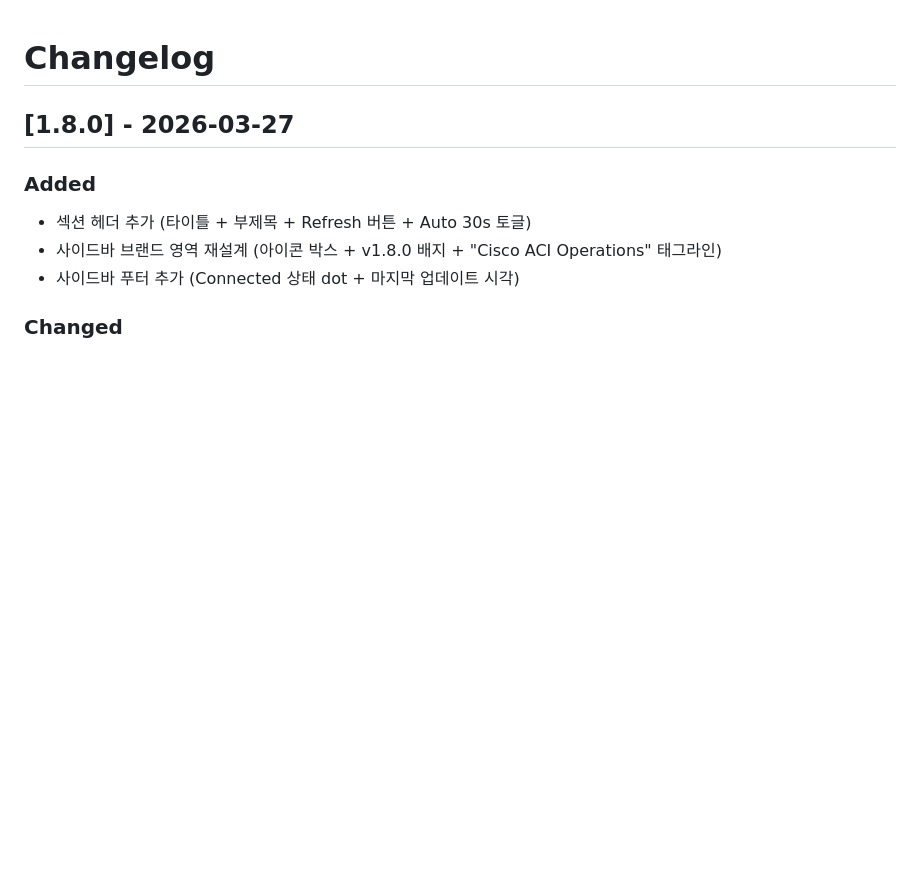
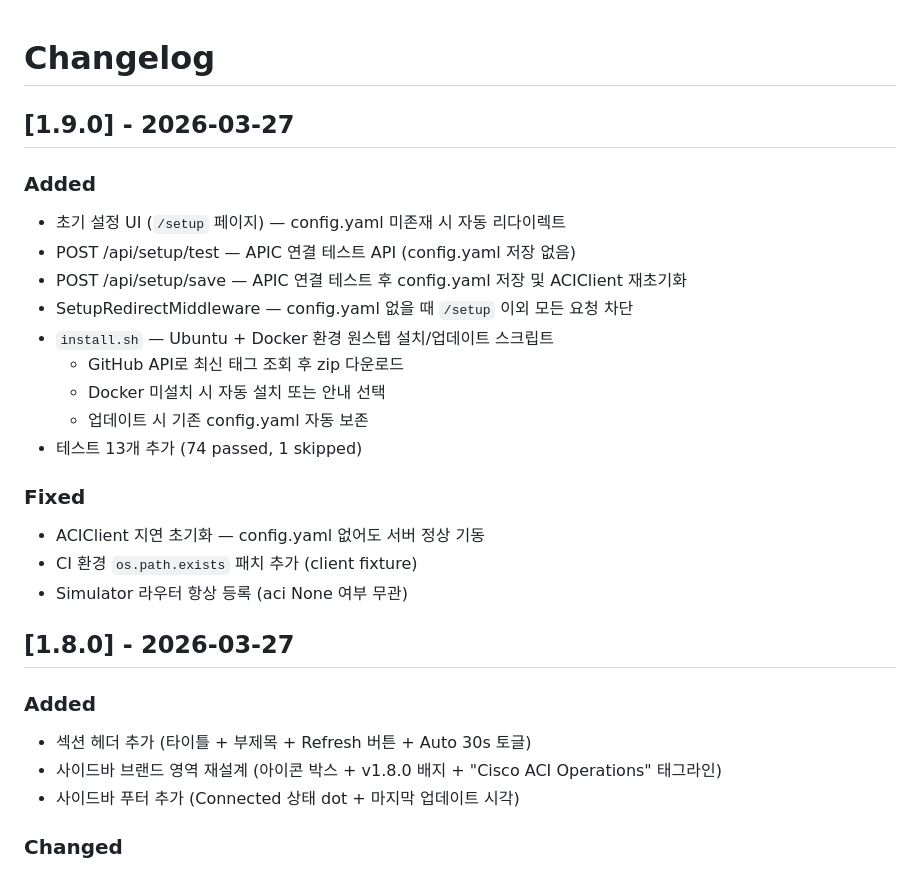
Before and after one commit to MinYongUm/aci-ops-webui, a Markdown page: CHANGELOG.md, the part around the change. Drawn GitHub-style; blank space fills up the shorter version.

```diff
--- a/CHANGELOG.md
+++ b/CHANGELOG.md
@@ -1,4 +1,21 @@
 # Changelog
+
+## [1.9.0] - 2026-03-27
+### Added
+- 초기 설정 UI (`/setup` 페이지) — config.yaml 미존재 시 자동 리다이렉트
+- POST /api/setup/test — APIC 연결 테스트 API (config.yaml 저장 없음)
+- POST /api/setup/save — APIC 연결 테스트 후 config.yaml 저장 및 ACIClient 재초기화
+- SetupRedirectMiddleware — config.yaml 없을 때 `/setup` 이외 모든 요청 차단
+- `install.sh` — Ubuntu + Docker 환경 원스텝 설치/업데이트 스크립트
+  - GitHub API로 최신 태그 조회 후 zip 다운로드
+  - Docker 미설치 시 자동 설치 또는 안내 선택
+  - 업데이트 시 기존 config.yaml 자동 보존
+- 테스트 13개 추가 (74 passed, 1 skipped)
+
+### Fixed
+- ACIClient 지연 초기화 — config.yaml 없어도 서버 정상 기동
+- CI 환경 `os.path.exists` 패치 추가 (client fixture)
+- Simulator 라우터 항상 등록 (aci None 여부 무관)
 
 ## [1.8.0] - 2026-03-27
 
```
Also changed, not shown: README.md (+25 -8 lines).
